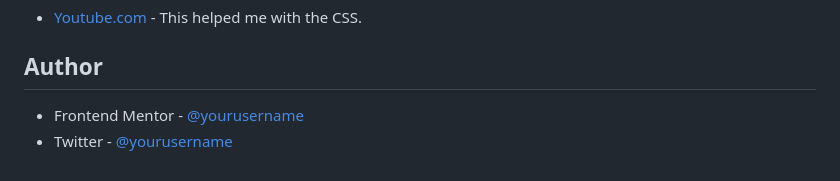
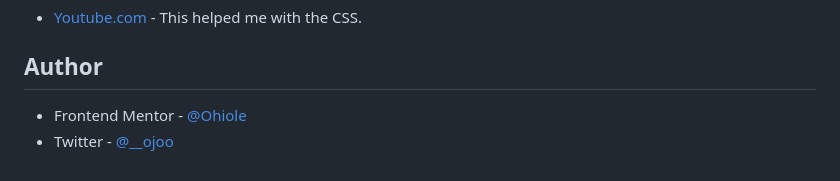
Before and after one commit to Ohiole/News-Homepage, a Markdown page: README.md, the part around the change. Drawn GitHub-style.

```diff
--- a/README.md
+++ b/README.md
@@ -156,5 +156,5 @@ I want to focus mainly on mastering javascript
 
 ## Author
 
-- Frontend Mentor - [@yourusername](https://www.frontendmentor.io/profile/yourusername)
-- Twitter - [@yourusername](https://www.twitter.com/yourusername)
+- Frontend Mentor - [@Ohiole](https://www.frontendmentor.io/profile/Ohiole)
+- Twitter - [@__ojoo](https://www.twitter.com/__ojoo)
```
